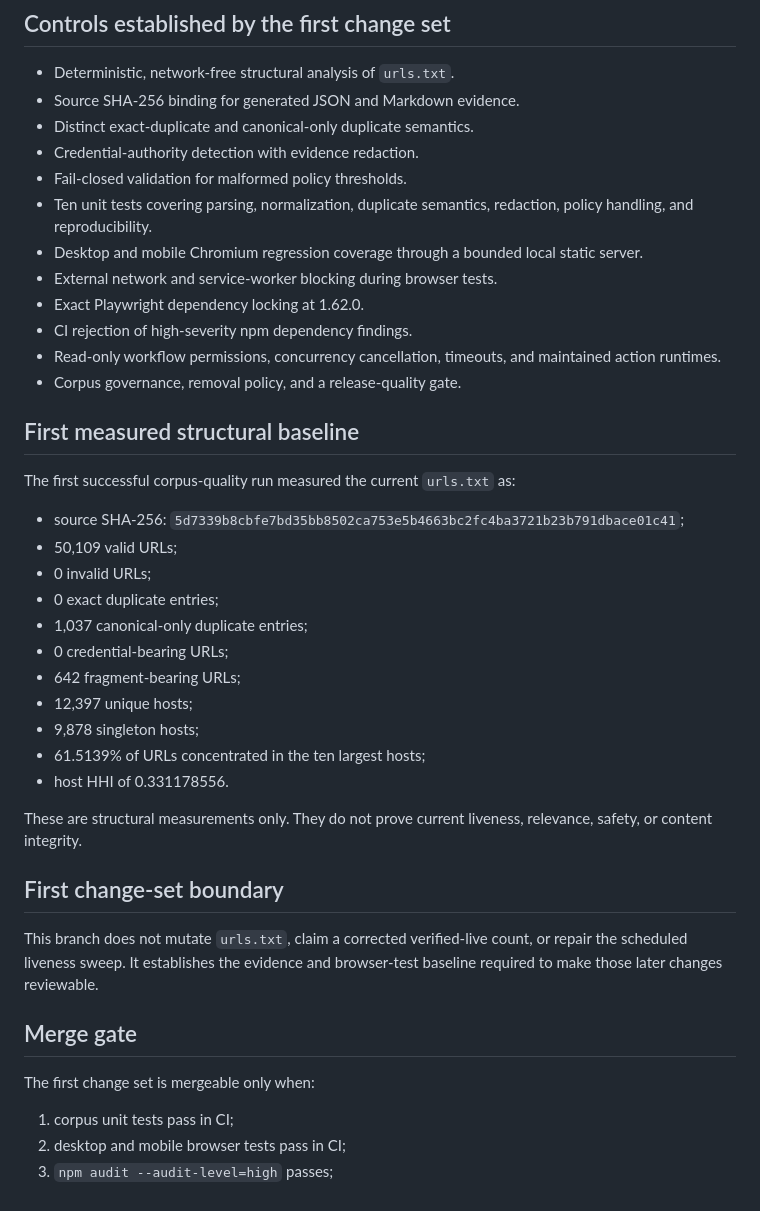
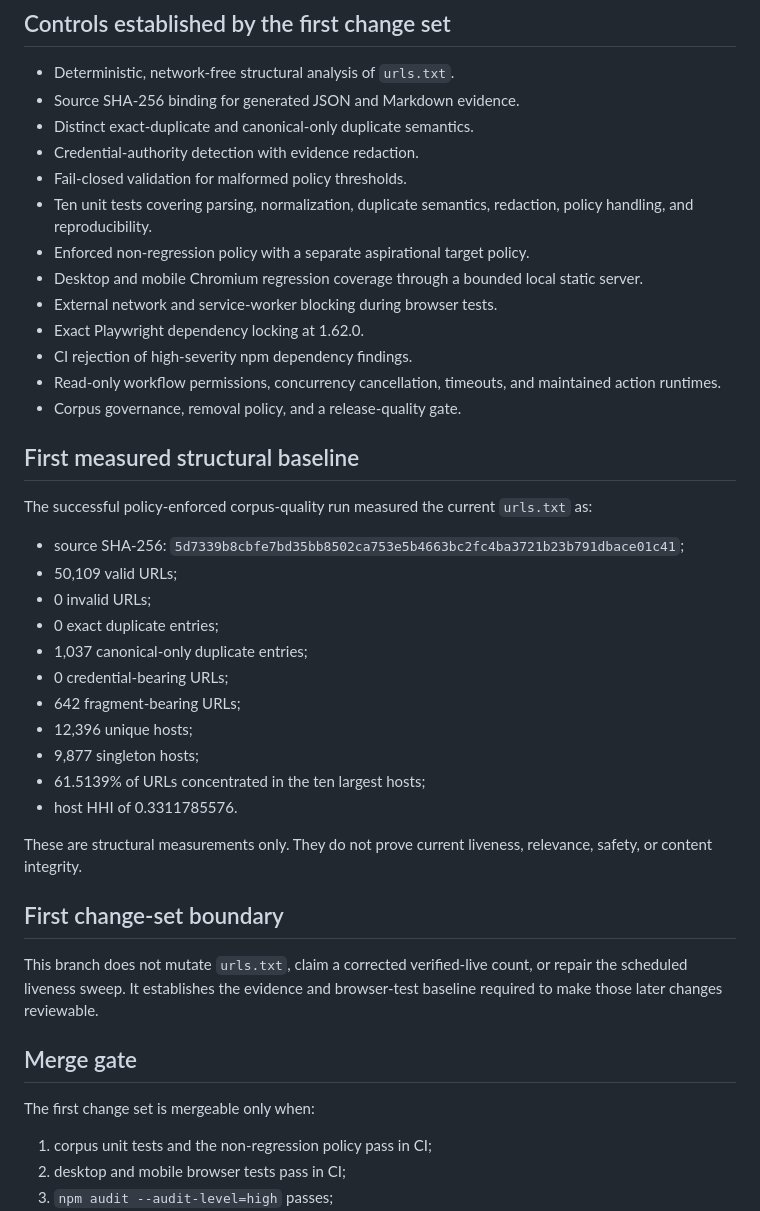
Before and after one commit to GnomeMan4201/r4b1t, a Markdown page: docs/CLOSEOUT_AUDIT_2026-08-05.md, the part around the change. GitHub-like rendering.

Commit message:
docs: align audit with final normalized baseline

```diff
--- a/docs/CLOSEOUT_AUDIT_2026-08-05.md
+++ b/docs/CLOSEOUT_AUDIT_2026-08-05.md
@@ -51,6 +51,7 @@ The README states 53,869 verified live URLs, while document metadata describes 1
 - Credential-authority detection with evidence redaction.
 - Fail-closed validation for malformed policy thresholds.
 - Ten unit tests covering parsing, normalization, duplicate semantics, redaction, policy handling, and reproducibility.
+- Enforced non-regression policy with a separate aspirational target policy.
 - Desktop and mobile Chromium regression coverage through a bounded local static server.
 - External network and service-worker blocking during browser tests.
 - Exact Playwright dependency locking at 1.62.0.
@@ -60,7 +61,7 @@ The README states 53,869 verified live URLs, while document metadata describes 1
 
 ## First measured structural baseline
 
-The first successful corpus-quality run measured the current `urls.txt` as:
+The successful policy-enforced corpus-quality run measured the current `urls.txt` as:
 
 - source SHA-256: `5d7339b8cbfe7bd35bb8502ca753e5b4663bc2fc4ba3721b23b791dbace01c41`;
 - 50,109 valid URLs;
@@ -69,10 +70,10 @@ The first successful corpus-quality run measured the current `urls.txt` as:
 - 1,037 canonical-only duplicate entries;
 - 0 credential-bearing URLs;
 - 642 fragment-bearing URLs;
-- 12,397 unique hosts;
-- 9,878 singleton hosts;
+- 12,396 unique hosts;
+- 9,877 singleton hosts;
 - 61.5139% of URLs concentrated in the ten largest hosts;
-- host HHI of 0.331178556.
+- host HHI of 0.3311785576.
 
 These are structural measurements only. They do not prove current liveness, relevance, safety, or content integrity.
 
@@ -84,7 +85,7 @@ This branch does not mutate `urls.txt`, claim a corrected verified-live count, o
 
 The first change set is mergeable only when:
 
-1. corpus unit tests pass in CI;
+1. corpus unit tests and the non-regression policy pass in CI;
 2. desktop and mobile browser tests pass in CI;
 3. `npm audit --audit-level=high` passes;
 4. the current corpus evidence artifact is generated and reviewed;
```
